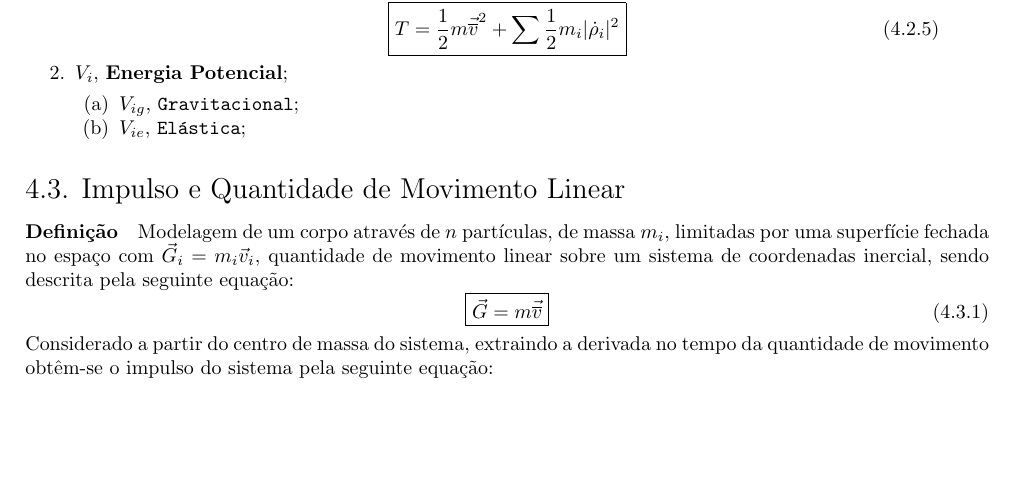
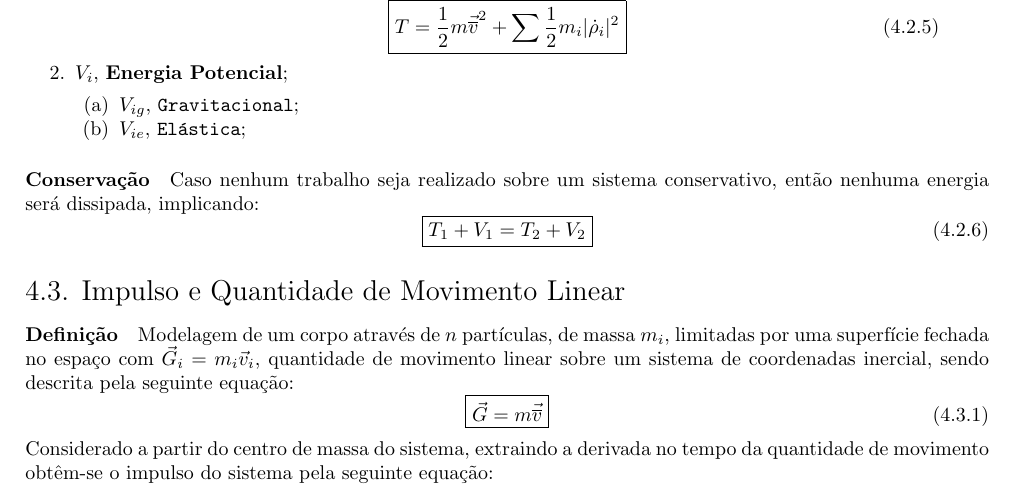
Before and after one commit to tr0fin0/classes_unicamp, a LaTeX document (em404/em404.tex): part of page 10 of 10 before the commit and part of page 10 of 11 after it, cut so that both start at the same text, the shorter picture padded with empty space. Compiled offline with pdfLaTeX.

Commit message:
🚧 Add Conservação Energia

```diff
--- a/em404/em404.tex
+++ b/em404/em404.tex
@@ -673,6 +673,13 @@
                         \end{enumerate}
                 \end{enumerate}
 
+            \paragraph{Conservação}Caso nenhum trabalho seja realizado sobre um sistema conservativo, então nenhuma energia será dissipada, implicando:
+                \begin{equation}
+                    \boxed{
+                        T_{1} + V_{1} = T_{2} + V_{2}
+                    }
+                \end{equation}
+
         \subsection{Impulso e Quantidade de Movimento Linear}
             \paragraph{Definição}Modelagem de um corpo através de $n$ partículas, de massa $m_{i}$, limitadas por uma superfície fechada no espaço com $\vec{G}_{i} = m_{i} \vec{v}_{i}$, quantidade de movimento linear sobre um sistema de coordenadas inercial, sendo descrita pela seguinte equação:
                 \begin{equation}
```
